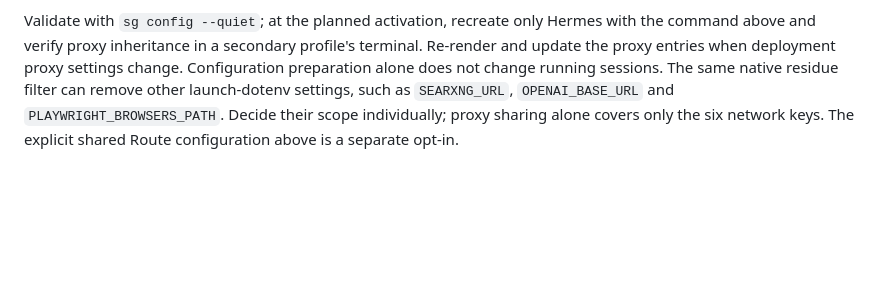
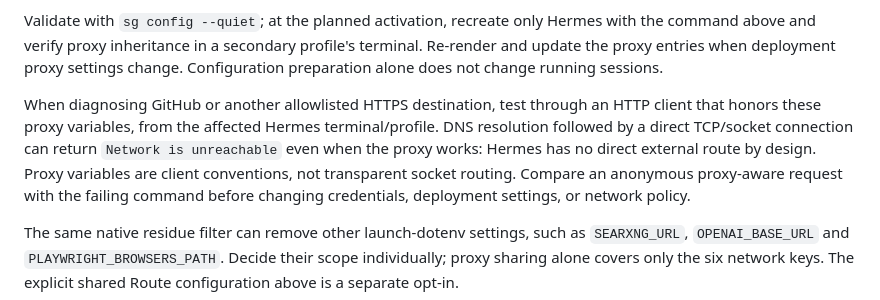
Before and after one commit to Heeervas/spartan-gate, a Markdown page: docs/operations.md, the part around the change. GitHub-like rendering; blank space fills up the shorter version.

Commit message:
docs(hermes): clarify proxy inheritance and direct-egress diagnostics

```diff
--- a/docs/operations.md
+++ b/docs/operations.md
@@ -1017,6 +1017,15 @@ Validate with `sg config --quiet`; at the planned activation, recreate only
 Hermes with the command above and verify proxy inheritance in a secondary
 profile's terminal. Re-render and update the proxy entries when deployment proxy
 settings change. Configuration preparation alone does not change running sessions.
+
+When diagnosing GitHub or another allowlisted HTTPS destination, test through
+an HTTP client that honors these proxy variables, from the affected Hermes
+terminal/profile. DNS resolution followed by a direct TCP/socket connection can
+return `Network is unreachable` even when the proxy works: Hermes has no direct
+external route by design. Proxy variables are client conventions, not transparent
+socket routing. Compare an anonymous proxy-aware request with the failing
+command before changing credentials, deployment settings, or network policy.
+
 The same native residue filter can remove other launch-dotenv settings, such
 as `SEARXNG_URL`, `OPENAI_BASE_URL` and `PLAYWRIGHT_BROWSERS_PATH`. Decide their
 scope individually; proxy sharing alone covers only the six network keys.
```
Also changed, not shown: CHANGELOG.md (+4 -0 lines), 1 other file.
